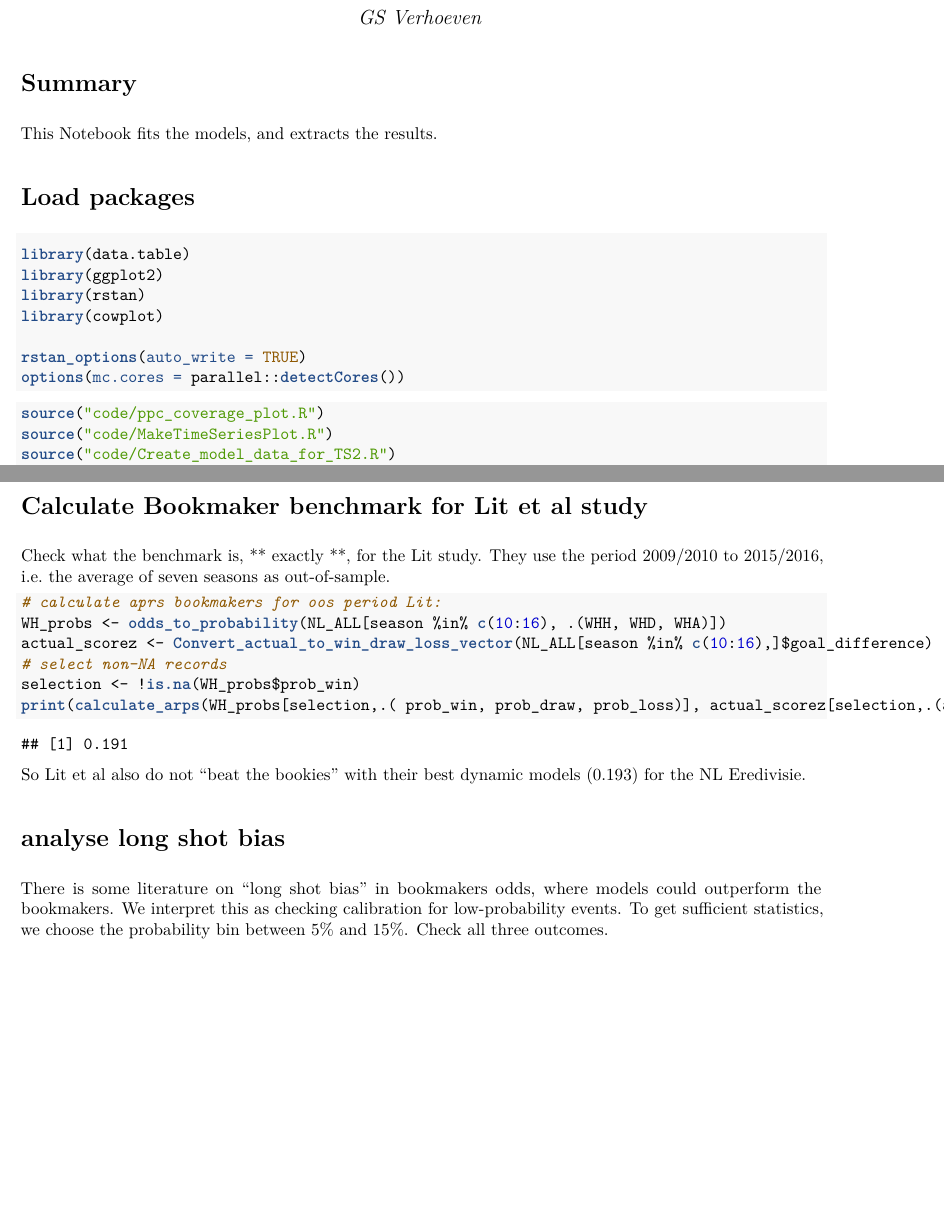
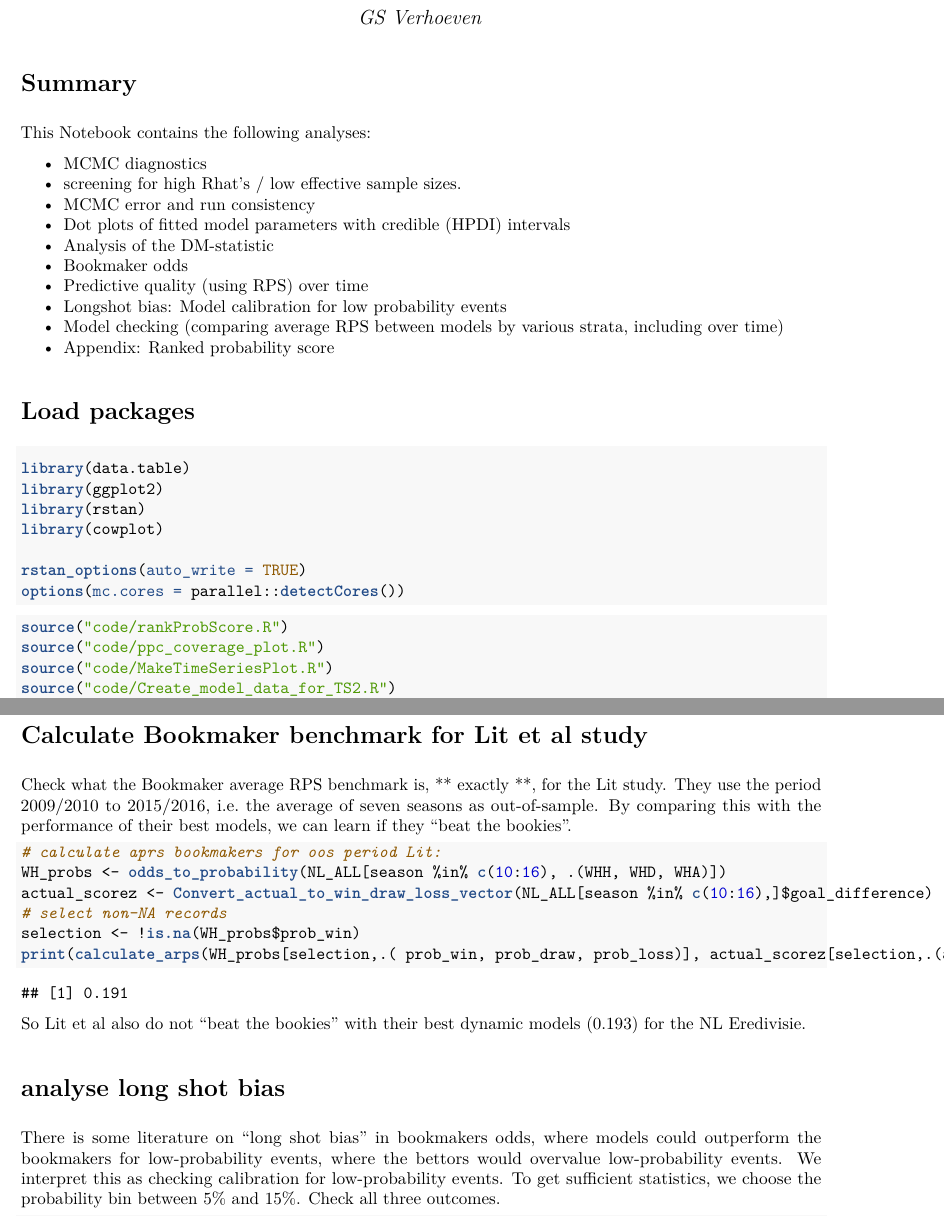
Before and after one commit to gsverhoeven/artificial_turf_predictive, an R Markdown document (analyse_results.Rmd): two parts of pages 1 and 12 of 29 before the commit and two parts of pages 1 and 13 of 30 after it, joined at a grey line, cut so that both start at the same text, the shorter picture padded with empty space. The pictures show the output file analyse_results.pdf that the author committed with the source.

Commit message:
Add explanations to analyse_results
change \\ to / for portability

````diff
--- a/analyse_results.Rmd
+++ b/analyse_results.Rmd
@@ -17,7 +17,18 @@ knitr::opts_chunk$set(cache=FALSE)
 
 # Summary
 
-This Notebook fits the models, and extracts the results.
+This Notebook contains the following analyses:
+
+* MCMC diagnostics
+  * screening for high Rhat's / low effective sample sizes.
+  * MCMC error and run consistency
+* Dot plots of fitted model parameters with credible (HPDI) intervals
+* Analysis of the DM-statistic
+* Bookmaker odds
+  * Predictive quality (using RPS) over time
+  * Longshot bias: Model calibration for low probability events
+* Model checking (comparing average RPS between models by various strata, including over time)
+* Appendix: Ranked probability score
 
 # Load packages
 
@@ -32,6 +43,7 @@ options(mc.cores = parallel::detectCores())
 ```
 
 ```{r}
+source("code/rankProbScore.R")
 source("code/ppc_coverage_plot.R")
 source("code/MakeTimeSeriesPlot.R")
 source("code/Create_model_data_for_TS2.R")
@@ -239,7 +251,8 @@ We conclude that there is a large variability from season to season ranging betw
 
 # Calculate Bookmaker benchmark for Lit et al study
 
-Check what the benchmark is, ** exactly **, for the Lit study. They use the period 2009/2010 to 2015/2016, i.e. the average of seven seasons as out-of-sample.
+Check what the Bookmaker average RPS benchmark is, ** exactly **, for the Lit study. They use the period 2009/2010 to 2015/2016, i.e. the average of seven seasons as out-of-sample.
+By comparing this with the performance of their best models, we can learn if they "beat the bookies".
 
 ```{r}
 # calculate aprs bookmakers for oos period Lit:
@@ -248,14 +261,14 @@ actual_scorez <- Convert_actual_to_win_draw_loss_vector(NL_ALL[season %in% c(10:
 # select non-NA records
 selection <- !is.na(WH_probs$prob_win)
 print(calculate_arps(WH_probs[selection,.( prob_win, prob_draw, prob_loss)], actual_scorez[selection,.(act_win, act_draw, act_loss)]))
-
 ```
 So Lit et al also do not "beat the bookies" with their best dynamic models (0.193) for the NL Eredivisie.
 
 # analyse long shot bias
 
-There is some literature on "long shot bias" in bookmakers odds, where models could outperform the bookmakers.
+There is some literature on "long shot bias" in bookmakers odds, where models could outperform the bookmakers for low-probability events, where the bettors would overvalue low-probability events.
 We interpret this as checking calibration for low-probability events.
 To get sufficient statistics, we choose the probability bin between 5% and 15%.
 Check all three outcomes.
 
+```{r}
````
Also changed, not shown: code/ReadfitsandExtractCoefs.R (+2 -2 lines), fit_models.Rmd (+2 -2 lines), analyse_results.pdf, analyse_results.Rmd (13 more changed lines).
